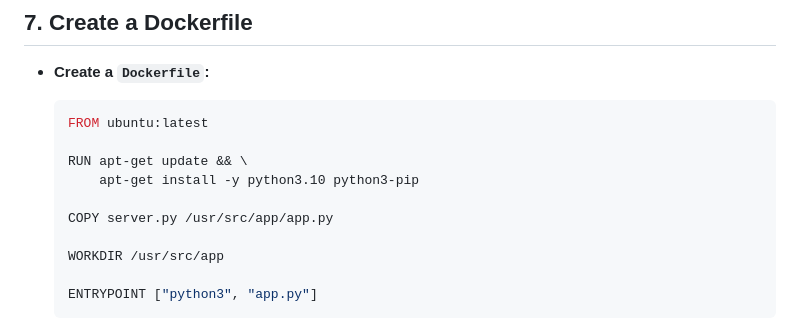
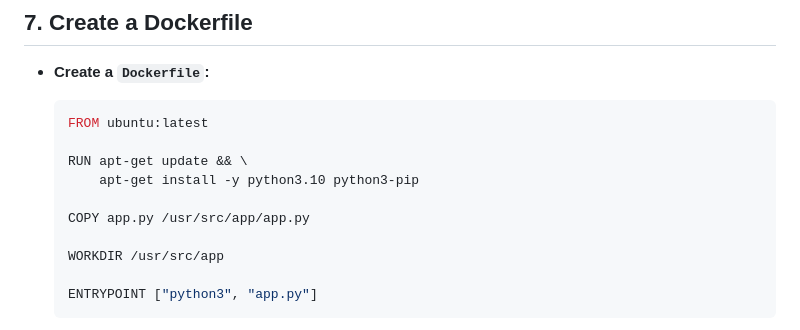
Before and after one commit to abhishek-vunet/hotel_booking_app3, a Markdown page: README.md, the part around the change. GitHub-like rendering.

```diff
--- a/README.md
+++ b/README.md
@@ -109,7 +109,7 @@ In Docker:
   RUN apt-get update && \
       apt-get install -y python3.10 python3-pip
 
-  COPY server.py /usr/src/app/app.py
+  COPY app.py /usr/src/app/app.py
 
   WORKDIR /usr/src/app
 
```
